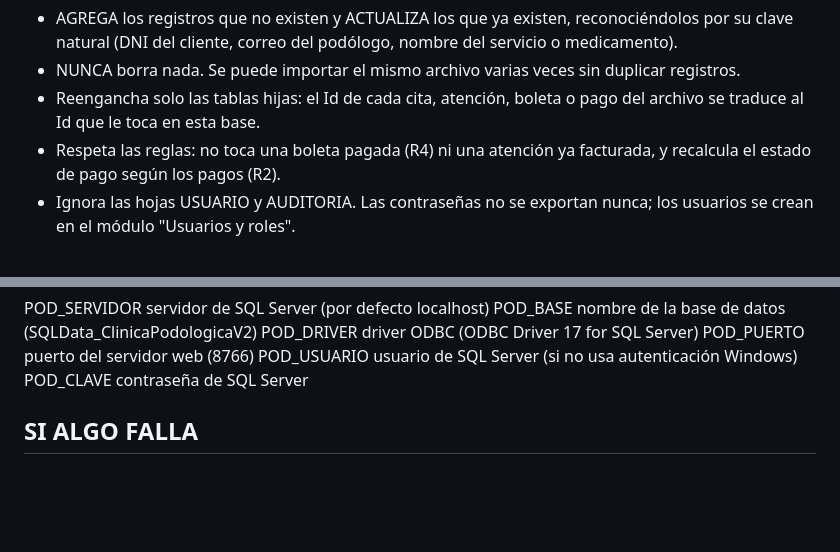
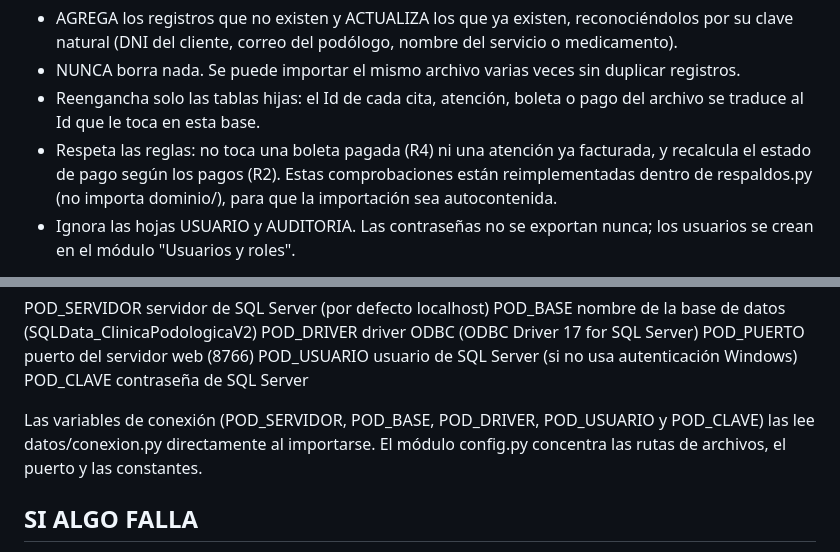
Before and after one commit to derpmagician/podologia, a Markdown page: README.md, 2 parts joined by grey strips. GitHub-like rendering; blank space fills up the shorter version.

```diff
--- a/README.md
+++ b/README.md
@@ -269,7 +281,9 @@ Al importar, el sistema:
   - Reengancha solo las tablas hijas: el Id de cada cita, atención, boleta o
     pago del archivo se traduce al Id que le toca en esta base.
   - Respeta las reglas: no toca una boleta pagada (R4) ni una atención ya
-    facturada, y recalcula el estado de pago según los pagos (R2).
+    facturada, y recalcula el estado de pago según los pagos (R2). Estas
+    comprobaciones están reimplementadas dentro de respaldos.py (no importa
+    dominio/), para que la importación sea autocontenida.
   - Ignora las hojas USUARIO y AUDITORIA. Las contraseñas no se exportan
     nunca; los usuarios se crean en el módulo "Usuarios y roles".
 
@@ -301,6 +315,10 @@ POD_DRIVER     driver ODBC                   (ODBC Driver 17 for SQL Server)
 POD_PUERTO     puerto del servidor web       (8766)
 POD_USUARIO    usuario de SQL Server         (si no usa autenticación Windows)
 POD_CLAVE      contraseña de SQL Server
+
+Las variables de conexión (POD_SERVIDOR, POD_BASE, POD_DRIVER, POD_USUARIO y
+POD_CLAVE) las lee datos/conexion.py directamente al importarse. El módulo
+config.py concentra las rutas de archivos, el puerto y las constantes.
 
 
 SI ALGO FALLA
```
Also changed, not shown: other parts of README.md (+23 -11 lines).
